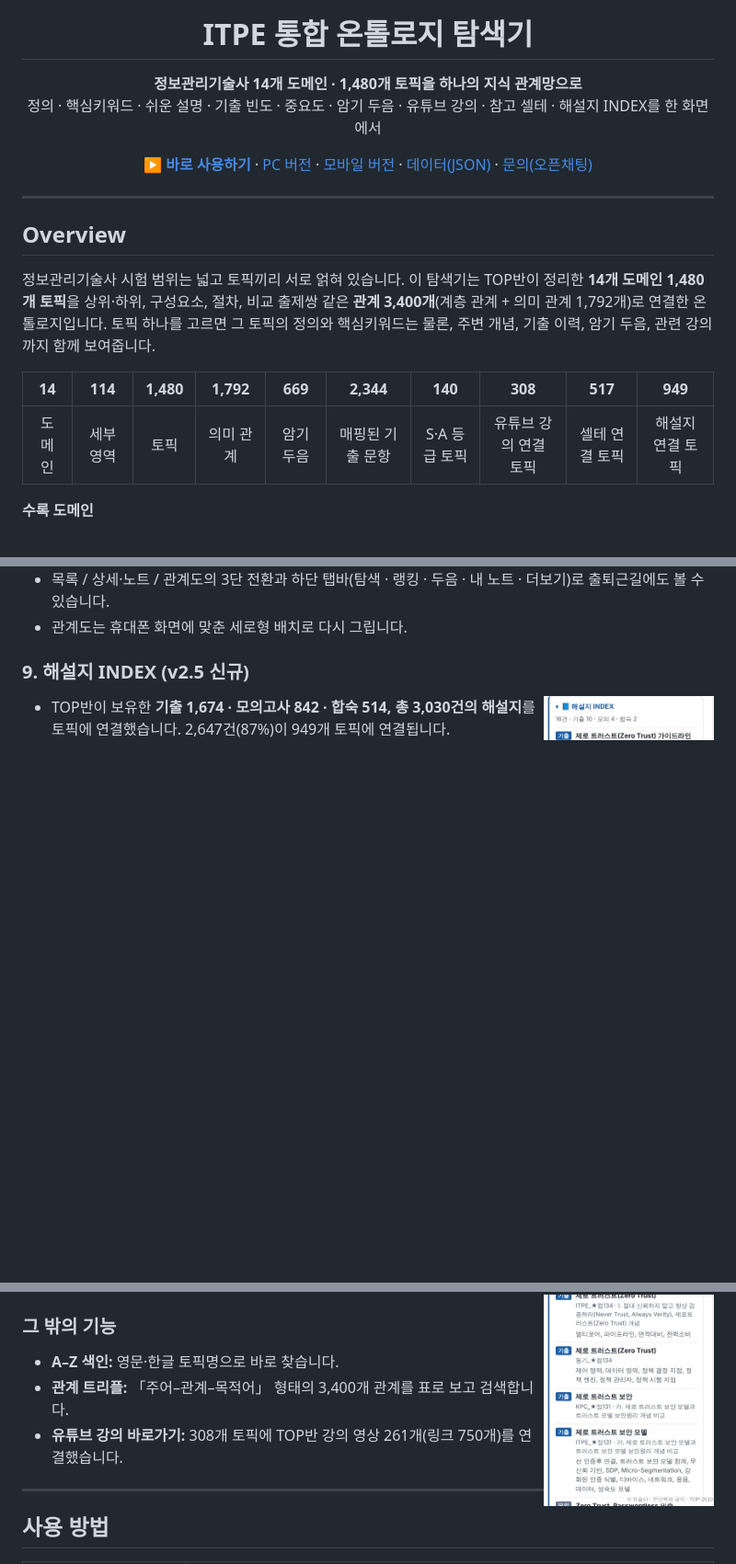
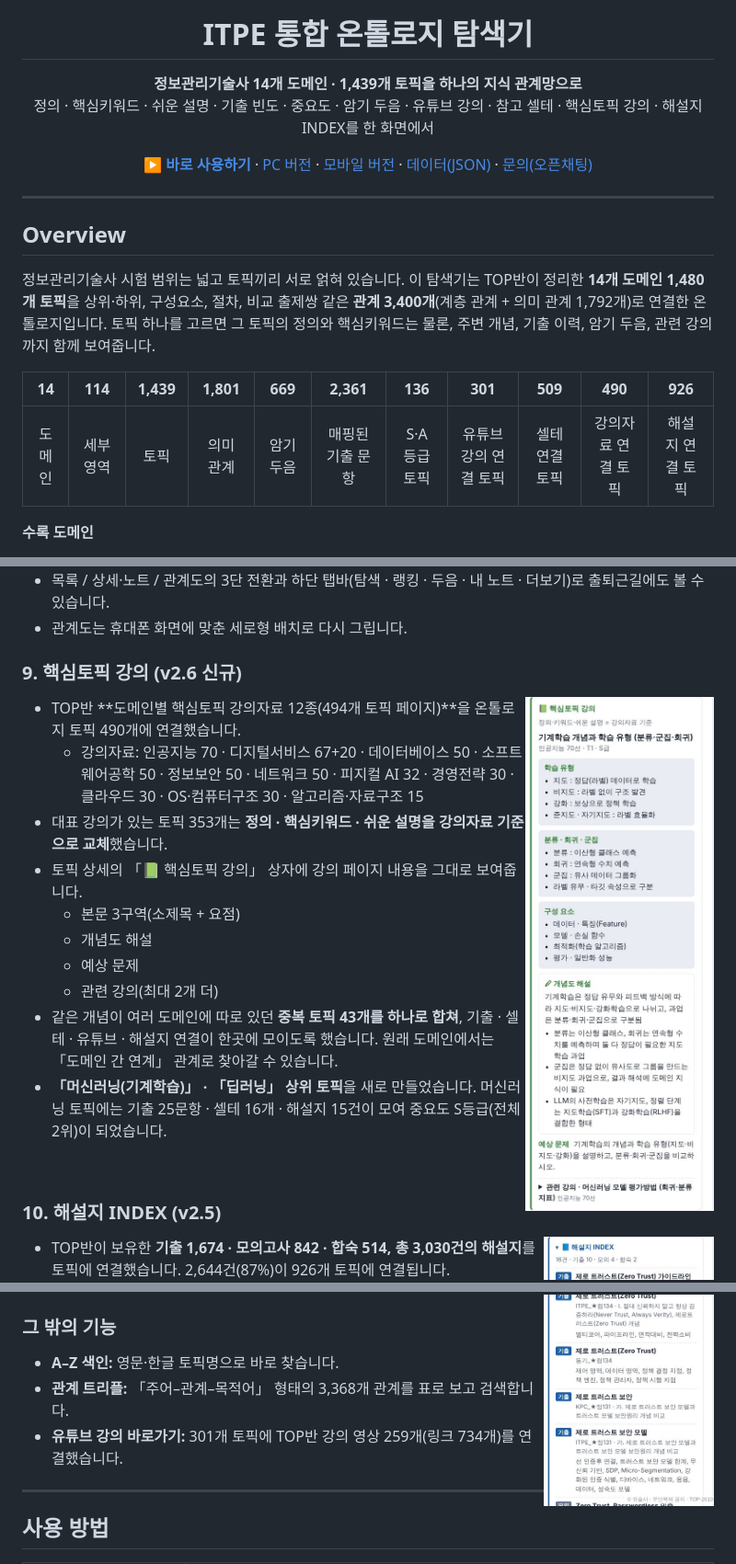
Before and after one commit to pooh8789-hkyou/itpe-top-ontology, a Markdown page: README.md, 3 parts joined by grey strips. Shown at 92% size. Rendered like a GitHub page; pictures changed too: docs/images/10_lecture.jpg (added); blank space fills up the shorter version.

Commit message:
v2.6: 핵심토픽 강의자료 반영(정의·키워드·설명 교체, 강의 상자), 중복 토픽 43건 병합, 머신러닝·딥러닝 상위 토픽
Co-Authored-By: Claude Opus 5.5 <noreply@anthropic.com>
Claude-Session: https://claude.ai/code/session_01HuGmUBWpE4V1Ch2BqvSn2T

```diff
--- a/README.md
+++ b/README.md
@@ -5,8 +5,8 @@
 <h1 align="center">ITPE 통합 온톨로지 탐색기</h1>
 
 <p align="center">
-  <b>정보관리기술사 14개 도메인 · 1,480개 토픽을 하나의 지식 관계망으로</b><br>
-  정의 · 핵심키워드 · 쉬운 설명 · 기출 빈도 · 중요도 · 암기 두음 · 유튜브 강의 · 참고 셀테 · 해설지 INDEX를 한 화면에서
+  <b>정보관리기술사 14개 도메인 · 1,439개 토픽을 하나의 지식 관계망으로</b><br>
+  정의 · 핵심키워드 · 쉬운 설명 · 기출 빈도 · 중요도 · 암기 두음 · 유튜브 강의 · 참고 셀테 · 핵심토픽 강의 · 해설지 INDEX를 한 화면에서
 </p>
 
 <p align="center">
@@ -23,9 +23,9 @@
 
 정보관리기술사 시험 범위는 넓고 토픽끼리 서로 얽혀 있습니다. 이 탐색기는 TOP반이 정리한 **14개 도메인 1,480개 토픽**을 상위·하위, 구성요소, 절차, 비교 출제쌍 같은 **관계 3,400개**(계층 관계 + 의미 관계 1,792개)로 연결한 온톨로지입니다. 토픽 하나를 고르면 그 토픽의 정의와 핵심키워드는 물론, 주변 개념, 기출 이력, 암기 두음, 관련 강의까지 함께 보여줍니다.
 
-| 14 | 114 | 1,480 | 1,792 | 669 | 2,344 | 140 | 308 | 517 | 949 |
-|:-:|:-:|:-:|:-:|:-:|:-:|:-:|:-:|:-:|:-:|
-| 도메인 | 세부 영역 | 토픽 | 의미 관계 | 암기 두음 | 매핑된 기출 문항 | S·A 등급 토픽 | 유튜브 강의 연결 토픽 | 셀테 연결 토픽 | 해설지 연결 토픽 |
+| 14 | 114 | 1,439 | 1,801 | 669 | 2,361 | 136 | 301 | 509 | 490 | 926 |
+|:-:|:-:|:-:|:-:|:-:|:-:|:-:|:-:|:-:|:-:|:-:|
+| 도메인 | 세부 영역 | 토픽 | 의미 관계 | 암기 두음 | 매핑된 기출 문항 | S·A 등급 토픽 | 유튜브 강의 연결 토픽 | 셀테 연결 토픽 | 강의자료 연결 토픽 | 해설지 연결 토픽 |
 
 **수록 도메인**
 - **관리 영역:** 경영전략 · 프로젝트 관리 · SW발주프로세스 · 디지털서비스
@@ -108,10 +109,26 @@
 - 목록 / 상세·노트 / 관계도의 3단 전환과 하단 탭바(탐색 · 랭킹 · 두음 · 내 노트 · 더보기)로 출퇴근길에도 볼 수 있습니다.
 - 관계도는 휴대폰 화면에 맞춘 세로형 배치로 다시 그립니다.
 
-### 9. 해설지 INDEX (v2.5 신규)
+### 9. 핵심토픽 강의 (v2.6 신규)
+<img src="docs/images/10_lecture.jpg" alt="핵심토픽 강의" width="420" align="right">
+
+- TOP반 **도메인별 핵심토픽 강의자료 12종(494개 토픽 페이지)**을 온톨로지 토픽 490개에 연결했습니다.
+  - 강의자료: 인공지능 70 · 디지털서비스 67+20 · 데이터베이스 50 · 소프트웨어공학 50 · 정보보안 50 · 네트워크 50 · 피지컬 AI 32 · 경영전략 30 · 클라우드 30 · OS·컴퓨터구조 30 · 알고리즘·자료구조 15
+- 대표 강의가 있는 토픽 353개는 **정의 · 핵심키워드 · 쉬운 설명을 강의자료 기준으로 교체**했습니다.
+- 토픽 상세의 「📗 핵심토픽 강의」 상자에 강의 페이지 내용을 그대로 보여줍니다.
+  - 본문 3구역(소제목 + 요점)
+  - 개념도 해설
+  - 예상 문제
+  - 관련 강의(최대 2개 더)
+- 같은 개념이 여러 도메인에 따로 있던 **중복 토픽 43개를 하나로 합쳐**, 기출 · 셀테 · 유튜브 · 해설지 연결이 한곳에 모이도록 했습니다. 원래 도메인에서는 「도메인 간 연계」 관계로 찾아갈 수 있습니다.
+- **「머신러닝(기계학습)」 · 「딥러닝」 상위 토픽**을 새로 만들었습니다. 머신러닝 토픽에는 기출 25문항 · 셀테 16개 · 해설지 15건이 모여 중요도 S등급(전체 2위)이 되었습니다.
+
+<br clear="right">
+
+### 10. 해설지 INDEX (v2.5)
 <img src="docs/images/09_answer_index.jpg" alt="해설지 INDEX" width="420" align="right">
 
-- TOP반이 보유한 **기출 1,674 · 모의고사 842 · 합숙 514, 총 3,030건의 해설지**를 토픽에 연결했습니다. 2,647건(87%)이 949개 토픽에 연결됩니다.
+- TOP반이 보유한 **기출 1,674 · 모의고사 842 · 합숙 514, 총 3,030건의 해설지**를 토픽에 연결했습니다. 2,644건(87%)이 926개 토픽에 연결됩니다.
 - 토픽 상세 화면의 「📘 해설지 INDEX」 상자에 다음 내용을 보여줍니다.
   - 해설지 제목과 구분(기출 · 모의 · 합숙)
   - 출처(학원 · 종목 · 회차)
@@ -124,8 +141,8 @@
 
 ### 그 밖의 기능
 - **A–Z 색인:** 영문·한글 토픽명으로 바로 찾습니다.
-- **관계 트리플:** 「주어–관계–목적어」 형태의 3,400개 관계를 표로 보고 검색합니다.
-- **유튜브 강의 바로가기:** 308개 토픽에 TOP반 강의 영상 261개(링크 750개)를 연결했습니다.
+- **관계 트리플:** 「주어–관계–목적어」 형태의 3,368개 관계를 표로 보고 검색합니다.
+- **유튜브 강의 바로가기:** 301개 토픽에 TOP반 강의 영상 259개(링크 734개)를 연결했습니다.
 
 ---
 
```
Also changed, not shown: other parts of README.md (+4 -3 lines), 5 other files.
